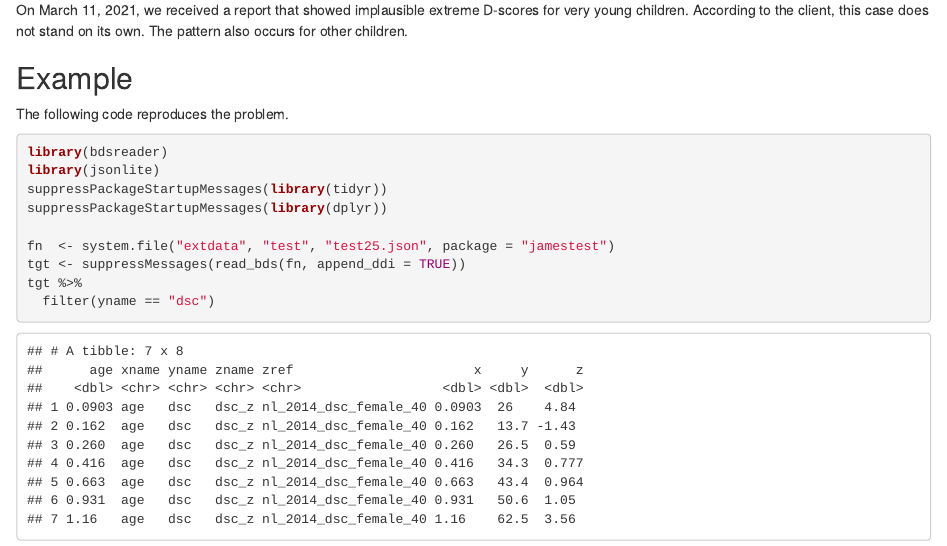
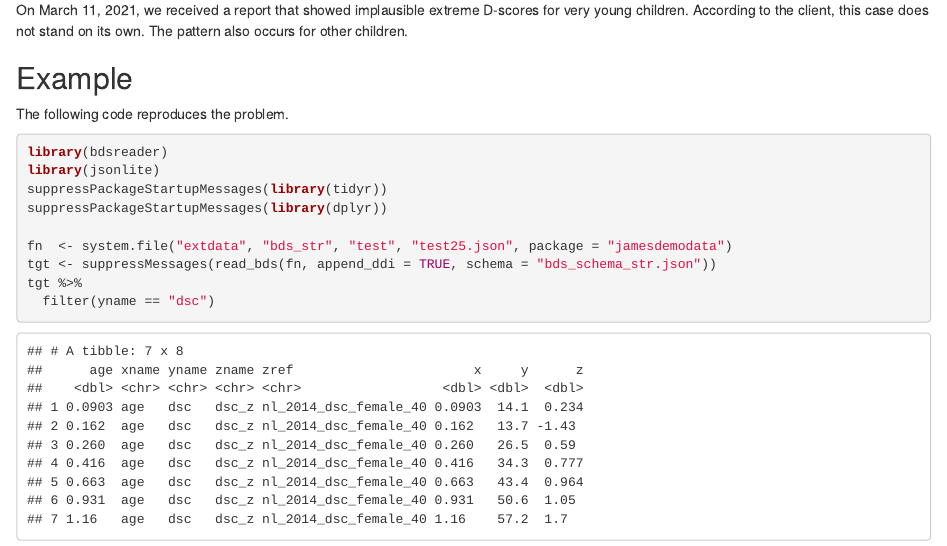
Before and after one commit to growthcharts/bdsreader, an R Markdown document (scripts/extreme_d-scores.Rmd): the page in a window 1100 px wide, from 180 px down. The pictures show the output file scripts/extreme_d-scores.html that the author committed with the source, opened offline.

Commit message:
Update scripts

````diff
--- a/scripts/extreme_d-scores.Rmd
+++ b/scripts/extreme_d-scores.Rmd
@@ -24,8 +24,8 @@ library(jsonlite)
 suppressPackageStartupMessages(library(tidyr))
 suppressPackageStartupMessages(library(dplyr))
 
-fn  <- system.file("extdata", "test", "test25.json", package = "jamestest")
-tgt <- suppressMessages(read_bds(fn, append_ddi = TRUE))
+fn  <- system.file("extdata", "bds_str", "test", "test25.json", package = "jamesdemodata")
+tgt <- suppressMessages(read_bds(fn, append_ddi = TRUE, schema = "bds_schema_str.json"))
 tgt %>%
   filter(yname == "dsc")
 ```
````
Also changed, not shown: scripts/extreme_d-scores_2.Rmd (+2 -2 lines), scripts/extreme_d-scores.html, scripts/extreme_d-scores_2.html.
